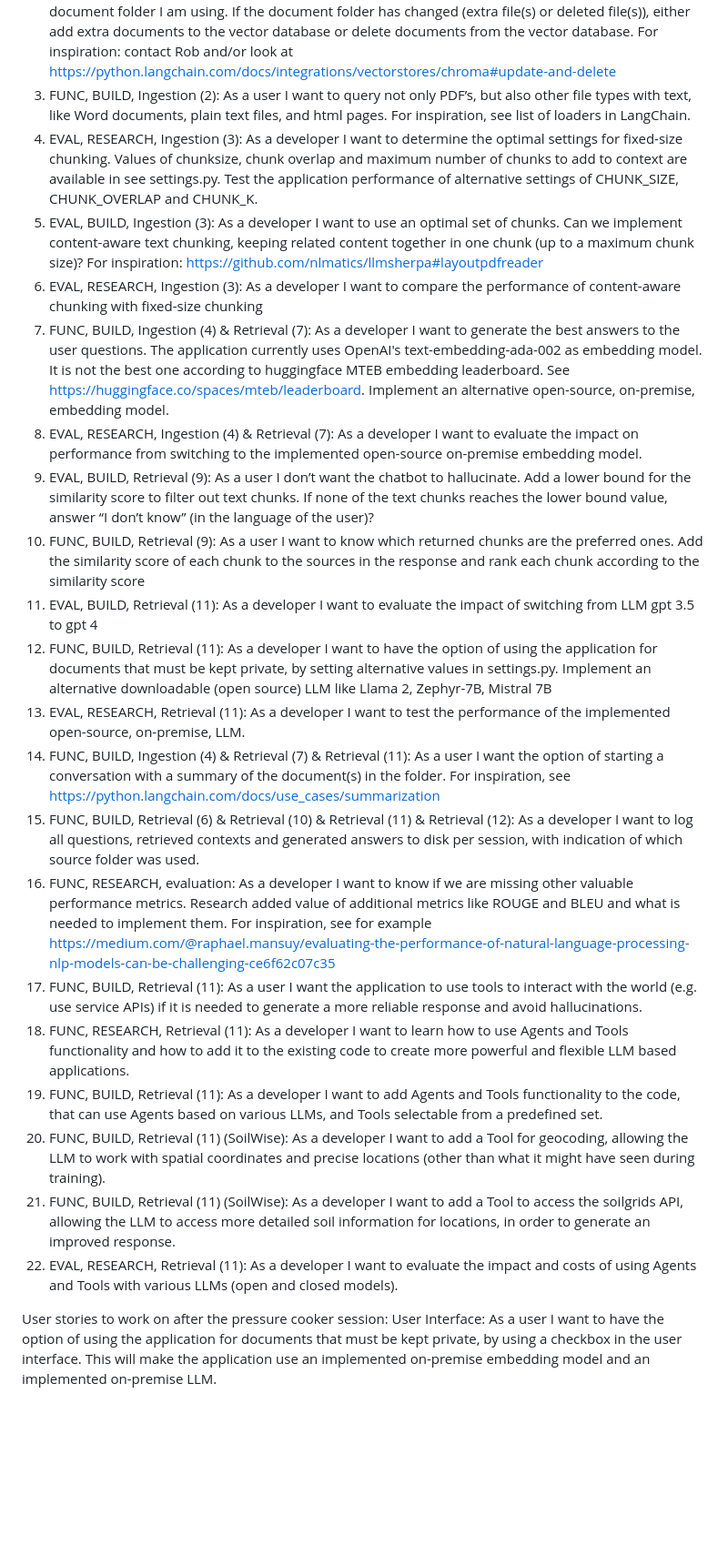
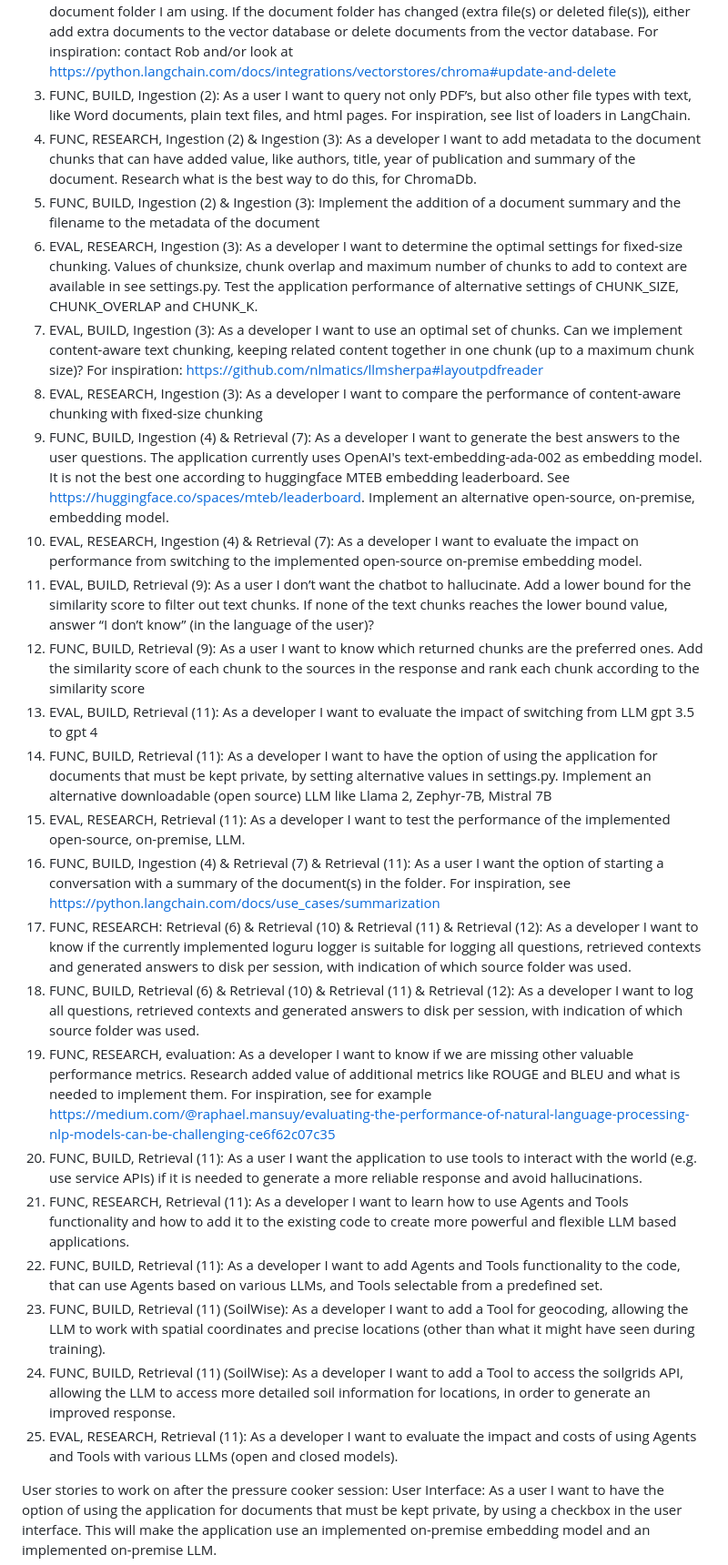
Before and after one commit to pbl-nl/appl-docchat, a Markdown page: README.md, the part around the change. Shown at 91% size. Drawn GitHub-style; blank space fills up the shorter version.

```diff
--- a/README.md
+++ b/README.md
@@ -73,25 +73,28 @@ All user stories have an association with one of the steps (1 - 12) in the pipel
 1. EVAL, BUILD, evaluation: As a developer I want to create a benchmark of the performance of the application. It is necessary to gather all questions and answers available and update eval.json to get a complete set ready for evaluation. Add the associated folders and documents to the repo.
 2. FUNC, BUILD, Ingestion (1): As a user I want to synchronize the (Chroma) vector database with the document folder I am using. If the document folder has changed (extra file(s) or deleted file(s)), either add extra documents to the vector database or delete documents from the vector database. For inspiration: contact Rob and/or look at https://python.langchain.com/docs/integrations/vectorstores/chroma#update-and-delete
 3. FUNC, BUILD, Ingestion (2): As a user I want to query not only PDF’s, but also other file types with text, like Word documents, plain text files, and html pages. For inspiration, see list of loaders in LangChain.
-4. EVAL, RESEARCH, Ingestion (3): As a developer I want to determine the optimal settings for fixed-size chunking. Values of chunksize, chunk overlap and maximum number of chunks to add to context are available in see settings.py. Test the application performance of alternative settings of CHUNK_SIZE, CHUNK_OVERLAP and CHUNK_K.
-5. EVAL, BUILD, Ingestion (3): As a developer I want to use an optimal set of chunks. Can we implement content-aware text chunking, keeping related content together in one chunk (up to a maximum chunk size)? For inspiration: https://github.com/nlmatics/llmsherpa#layoutpdfreader
-6. EVAL, RESEARCH, Ingestion (3): As a developer I want to compare the performance of content-aware chunking with fixed-size chunking
-7. FUNC, BUILD, Ingestion (4) & Retrieval (7): As a developer I want to generate the best answers to the user questions. The application currently uses OpenAI's text-embedding-ada-002 as embedding model. It is not the best one according to huggingface MTEB embedding leaderboard. See https://huggingface.co/spaces/mteb/leaderboard. Implement an alternative open-source, on-premise, embedding model.
-8. EVAL, RESEARCH, Ingestion (4) & Retrieval (7): As a developer I want to evaluate the impact on performance from switching to the implemented open-source on-premise embedding model.
-9. EVAL, BUILD, Retrieval (9): As a user I don’t want the chatbot to hallucinate. Add a lower bound for the similarity score to filter out text chunks. If none of the text chunks reaches the lower bound value, answer “I don’t know” (in the language of the user)?
-10. FUNC, BUILD, Retrieval (9): As a user I want to know which returned chunks are the preferred ones. Add the similarity score of each chunk to the sources in the response and rank each chunk according to the similarity score
-11. EVAL, BUILD, Retrieval (11): As a developer I want to evaluate the impact of switching from LLM gpt 3.5 to gpt 4
-12. FUNC, BUILD, Retrieval (11): As a developer I want to have the option of using the application for documents that must be kept private, by setting alternative values in settings.py. Implement an alternative downloadable (open source) LLM like Llama 2, Zephyr-7B, Mistral 7B
-13. EVAL, RESEARCH, Retrieval (11): As a developer I want to test the performance of the implemented open-source, on-premise, LLM.
-14. FUNC, BUILD, Ingestion (4) & Retrieval (7) & Retrieval (11): As a user I want the option of starting a conversation with a summary of the document(s) in the folder. For inspiration, see https://python.langchain.com/docs/use_cases/summarization
-15. FUNC, BUILD, Retrieval (6) & Retrieval (10) & Retrieval (11) & Retrieval (12): As a developer I want to log all questions, retrieved contexts and generated answers to disk per session, with indication of which source folder was used.
-16. FUNC, RESEARCH, evaluation: As a developer I want to know if we are missing other valuable performance metrics. Research added value of additional metrics like ROUGE and BLEU and what is needed to implement them. For inspiration, see for example https://medium.com/@raphael.mansuy/evaluating-the-performance-of-natural-language-processing-nlp-models-can-be-challenging-ce6f62c07c35
-17. FUNC, BUILD, Retrieval (11): As a user I want the application to use tools to interact with the world (e.g. use service APIs) if it is needed to generate a more reliable response and avoid hallucinations.
-18. FUNC, RESEARCH, Retrieval (11): As a developer I want to learn how to use Agents and Tools functionality and how to add it to the existing code to create more powerful and flexible LLM based applications.
-19. FUNC, BUILD, Retrieval (11): As a developer I want to add Agents and Tools functionality to the code, that can use Agents based on various LLMs, and Tools selectable from a predefined set.
-20. FUNC, BUILD, Retrieval (11) (SoilWise): As a developer I want to add a Tool for geocoding, allowing the LLM to work with spatial coordinates and precise locations (other than what it might have seen during training).
-21. FUNC, BUILD, Retrieval (11) (SoilWise): As a developer I want to add a Tool to access the soilgrids API, allowing the LLM to access more detailed soil information for locations, in order to generate an improved response.
-22. EVAL, RESEARCH, Retrieval (11): As a developer I want to evaluate the impact and costs of using Agents and Tools with various LLMs (open and closed models).
+4. FUNC, RESEARCH, Ingestion (2) & Ingestion (3): As a developer I want to add metadata to the document chunks that can have added value, like authors, title, year of publication and summary of the document. Research what is the best way to do this, for ChromaDb.
+5. FUNC, BUILD, Ingestion (2) & Ingestion (3): Implement the addition of a document summary and the filename to the metadata of the document
+6. EVAL, RESEARCH, Ingestion (3): As a developer I want to determine the optimal settings for fixed-size chunking. Values of chunksize, chunk overlap and maximum number of chunks to add to context are available in see settings.py. Test the application performance of alternative settings of CHUNK_SIZE, CHUNK_OVERLAP and CHUNK_K.
+7. EVAL, BUILD, Ingestion (3): As a developer I want to use an optimal set of chunks. Can we implement content-aware text chunking, keeping related content together in one chunk (up to a maximum chunk size)? For inspiration: https://github.com/nlmatics/llmsherpa#layoutpdfreader
+8. EVAL, RESEARCH, Ingestion (3): As a developer I want to compare the performance of content-aware chunking with fixed-size chunking
+9. FUNC, BUILD, Ingestion (4) & Retrieval (7): As a developer I want to generate the best answers to the user questions. The application currently uses OpenAI's text-embedding-ada-002 as embedding model. It is not the best one according to huggingface MTEB embedding leaderboard. See https://huggingface.co/spaces/mteb/leaderboard. Implement an alternative open-source, on-premise, embedding model.
+10. EVAL, RESEARCH, Ingestion (4) & Retrieval (7): As a developer I want to evaluate the impact on performance from switching to the implemented open-source on-premise embedding model.
+11. EVAL, BUILD, Retrieval (9): As a user I don’t want the chatbot to hallucinate. Add a lower bound for the similarity score to filter out text chunks. If none of the text chunks reaches the lower bound value, answer “I don’t know” (in the language of the user)?
+12. FUNC, BUILD, Retrieval (9): As a user I want to know which returned chunks are the preferred ones. Add the similarity score of each chunk to the sources in the response and rank each chunk according to the similarity score
+13. EVAL, BUILD, Retrieval (11): As a developer I want to evaluate the impact of switching from LLM gpt 3.5 to gpt 4
+14. FUNC, BUILD, Retrieval (11): As a developer I want to have the option of using the application for documents that must be kept private, by setting alternative values in settings.py. Implement an alternative downloadable (open source) LLM like Llama 2, Zephyr-7B, Mistral 7B
+15. EVAL, RESEARCH, Retrieval (11): As a developer I want to test the performance of the implemented open-source, on-premise, LLM.
+16. FUNC, BUILD, Ingestion (4) & Retrieval (7) & Retrieval (11): As a user I want the option of starting a conversation with a summary of the document(s) in the folder. For inspiration, see https://python.langchain.com/docs/use_cases/summarization
+17. FUNC, RESEARCH: Retrieval (6) & Retrieval (10) & Retrieval (11) & Retrieval (12): As a developer I want to know if the currently implemented loguru logger is suitable for logging all questions, retrieved contexts and generated answers to disk per session, with indication of which source folder was used.
+18. FUNC, BUILD, Retrieval (6) & Retrieval (10) & Retrieval (11) & Retrieval (12): As a developer I want to log all questions, retrieved contexts and generated answers to disk per session, with indication of which source folder was used.
+19. FUNC, RESEARCH, evaluation: As a developer I want to know if we are missing other valuable performance metrics. Research added value of additional metrics like ROUGE and BLEU and what is needed to implement them. For inspiration, see for example https://medium.com/@raphael.mansuy/evaluating-the-performance-of-natural-language-processing-nlp-models-can-be-challenging-ce6f62c07c35
+20. FUNC, BUILD, Retrieval (11): As a user I want the application to use tools to interact with the world (e.g. use service APIs) if it is needed to generate a more reliable response and avoid hallucinations.
+21. FUNC, RESEARCH, Retrieval (11): As a developer I want to learn how to use Agents and Tools functionality and how to add it to the existing code to create more powerful and flexible LLM based applications.
+22. FUNC, BUILD, Retrieval (11): As a developer I want to add Agents and Tools functionality to the code, that can use Agents based on various LLMs, and Tools selectable from a predefined set.
+23. FUNC, BUILD, Retrieval (11) (SoilWise): As a developer I want to add a Tool for geocoding, allowing the LLM to work with spatial coordinates and precise locations (other than what it might have seen during training).
+24. FUNC, BUILD, Retrieval (11) (SoilWise): As a developer I want to add a Tool to access the soilgrids API, allowing the LLM to access more detailed soil information for locations, in order to generate an improved response.
+25. EVAL, RESEARCH, Retrieval (11): As a developer I want to evaluate the impact and costs of using Agents and Tools with various LLMs (open and closed models).
 
 User stories to work on after the pressure cooker session:
 User Interface:
```
